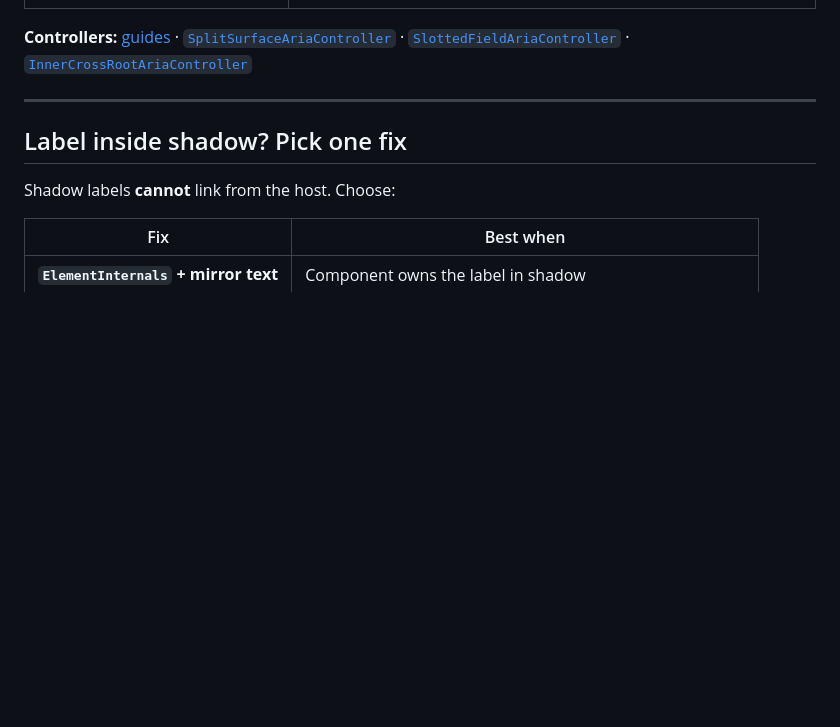
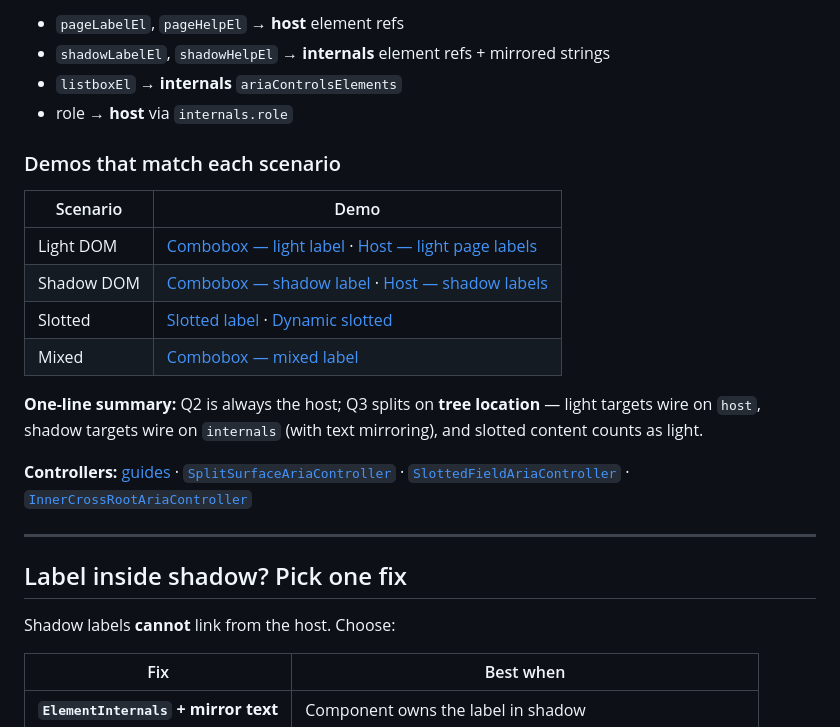
Before and after one commit to nikkimk/web-component-form-strategy-demos, a Markdown page: README.md, the part around one of its changes. GitHub-like rendering; blank space fills up the shorter version.

```diff
--- a/README.md
+++ b/README.md
@@ -220,3 +262,18 @@ Legacy function wrappers (`syncHostFieldAriaRefs`, `establishSlottedFieldAriaSyn
+- `pageLabelEl`, `pageHelpEl` → **host** element refs
+- `shadowLabelEl`, `shadowHelpEl` → **internals** element refs + mirrored strings
+- `listboxEl` → **internals** `ariaControlsElements`
+- role → **host** via `internals.role`
+
+### Demos that match each scenario
+
+| Scenario | Demo |
+| -------- | ---- |
+| Light DOM | [Combobox — light label](./demo-combobox-light-label.html) · [Host — light page labels](./demo-host-light-label.html) |
+| Shadow DOM | [Combobox — shadow label](./demo-combobox-shadow-label.html) · [Host — shadow labels](./demo-host-shadow-label.html) |
+| Slotted | [Slotted label](./demo-host-slotted-label.html) · [Dynamic slotted](./demo-host-slotted-dynamic.html) |
+| Mixed | [Combobox — mixed label](./demo-combobox-mixed-label.html) |
+
+**One-line summary:** Q2 is always the host; Q3 splits on **tree location** — light targets wire on `host`, shadow targets wire on `internals` (with text mirroring), and slotted content counts as light.
 
 **Controllers:** [guides](./docs/controllers/README.md) · [`SplitSurfaceAriaController`](./docs/controllers/split-surface-aria-controller.md) · [`SlottedFieldAriaController`](./docs/controllers/slotted-field-aria-controller.md) · [`InnerCrossRootAriaController`](./docs/controllers/inner-cross-root-aria-controller.md)
 
```
Also changed, not shown: other parts of README.md (+49 -7 lines).
